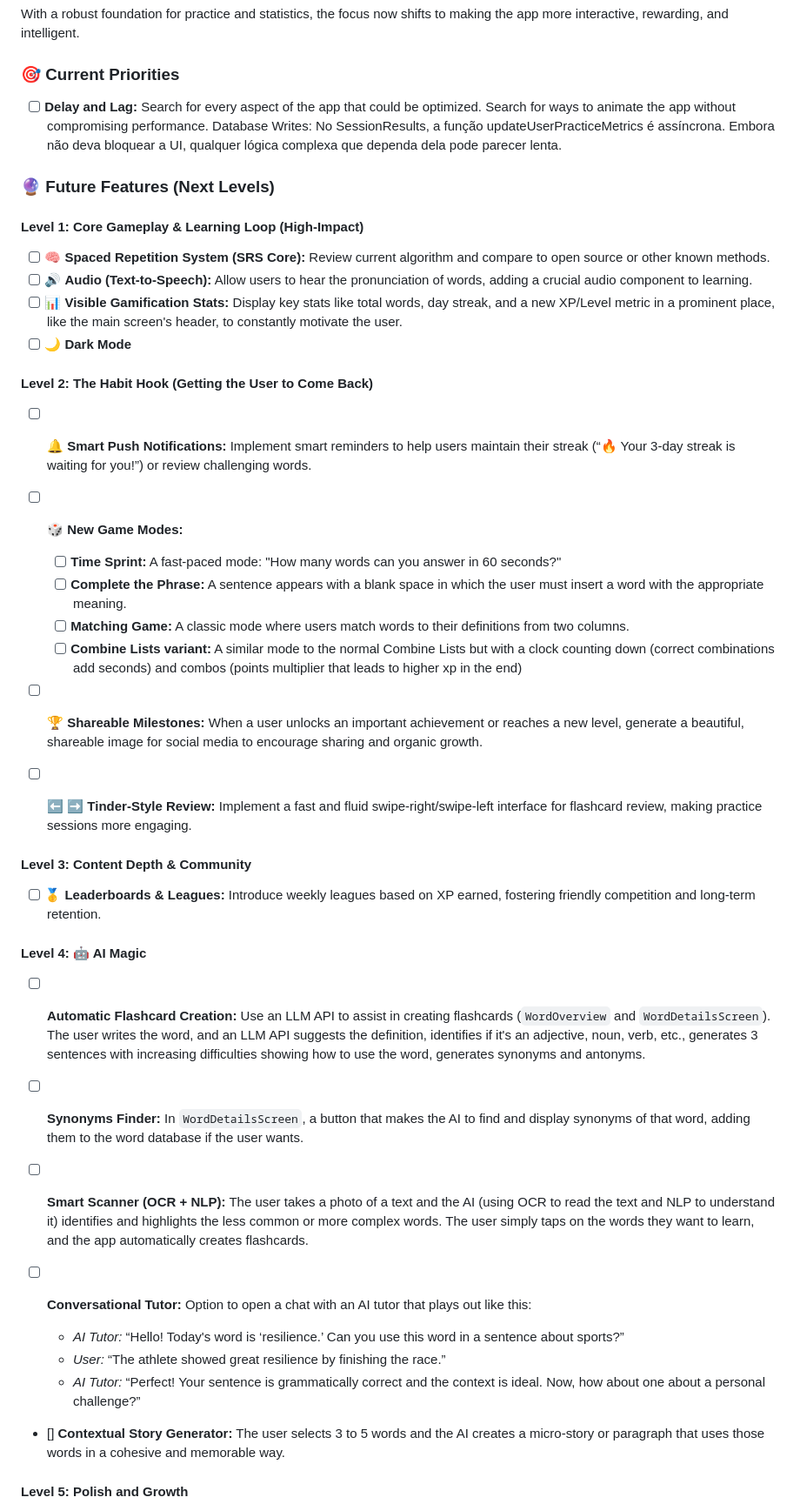
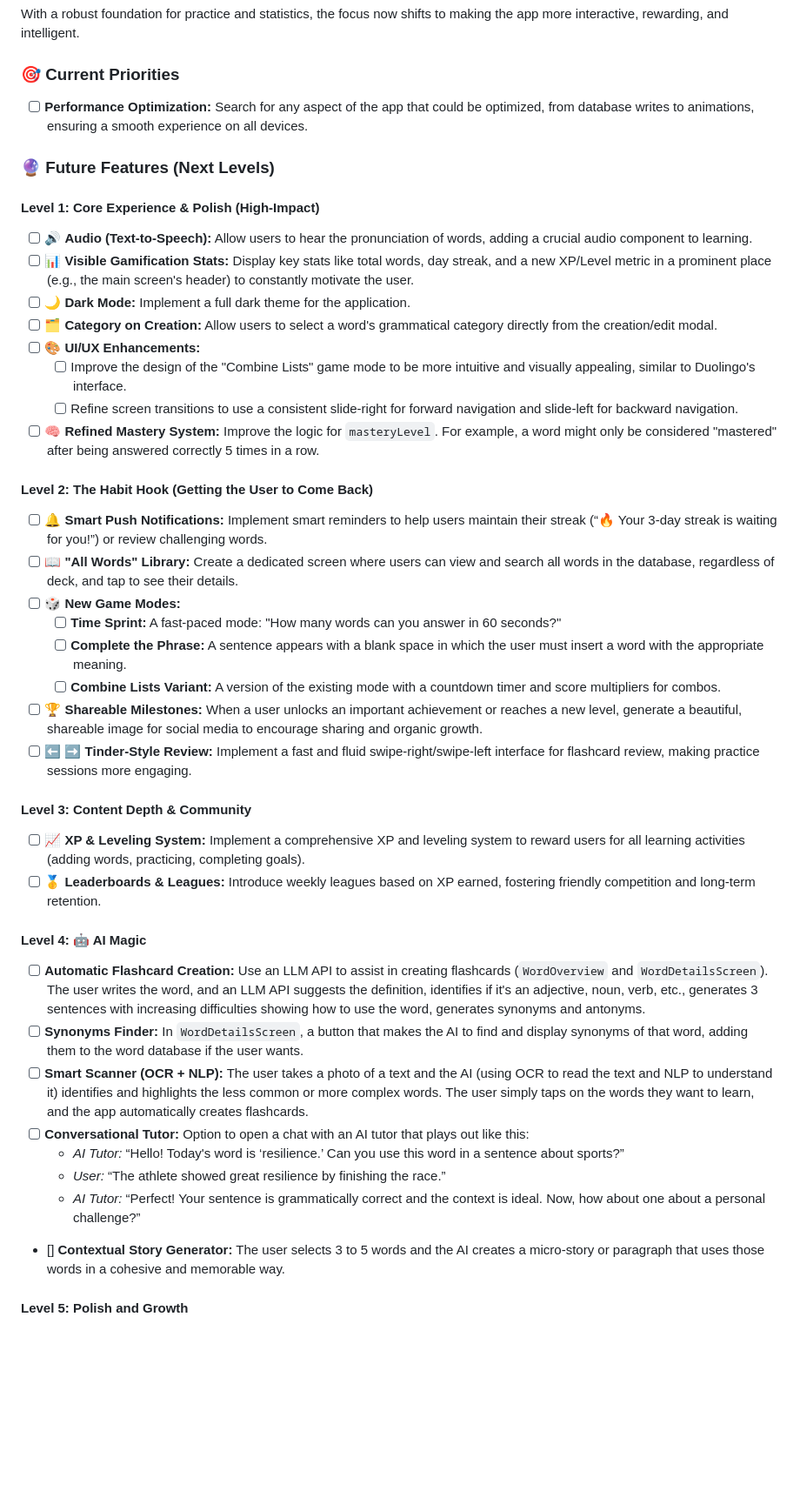
Before and after one commit to filipeoliveira05/newwords, a Markdown page: README.md, the part around the change. Shown: that part at 87% size. Rendered like a GitHub page; blank space fills up the shorter version.

Commit message:
docs: update README

```diff
--- a/README.md
+++ b/README.md
@@ -60,48 +60,46 @@ With a robust foundation for practice and statistics, the focus now shifts to ma
 
 ### 🎯 Current Priorities
 
-- [ ] **Delay and Lag:** Search for every aspect of the app that could be optimized. Search for ways to animate the app without compromising performance. Database Writes: No SessionResults, a função updateUserPracticeMetrics é assíncrona. Embora não deva bloquear a UI, qualquer lógica complexa que dependa dela pode parecer lenta.
+- [ ] **Performance Optimization:** Search for any aspect of the app that could be optimized, from database writes to animations, ensuring a smooth experience on all devices.
 
 ### 🔮 Future Features (Next Levels)
 
-#### Level 1: Core Gameplay & Learning Loop (High-Impact)
+#### Level 1: Core Experience & Polish (High-Impact)
 
-- [ ] 🧠 **Spaced Repetition System (SRS Core):** Review current algorithm and compare to open source or other known methods.
 - [ ] 🔊 **Audio (Text-to-Speech):** Allow users to hear the pronunciation of words, adding a crucial audio component to learning.
-- [ ] 📊 **Visible Gamification Stats:** Display key stats like total words, day streak, and a new XP/Level metric in a prominent place, like the main screen's header, to constantly motivate the user.
-- [ ] 🌙 **Dark Mode**
+- [ ] 📊 **Visible Gamification Stats:** Display key stats like total words, day streak, and a new XP/Level metric in a prominent place (e.g., the main screen's header) to constantly motivate the user.
+- [ ] 🌙 **Dark Mode:** Implement a full dark theme for the application.
+- [ ] 🗂️ **Category on Creation:** Allow users to select a word's grammatical category directly from the creation/edit modal.
+- [ ] 🎨 **UI/UX Enhancements:**
+  - [ ] Improve the design of the "Combine Lists" game mode to be more intuitive and visually appealing, similar to Duolingo's interface.
+  - [ ] Refine screen transitions to use a consistent slide-right for forward navigation and slide-left for backward navigation.
+- [ ] 🧠 **Refined Mastery System:** Improve the logic for `masteryLevel`. For example, a word might only be considered "mastered" after being answered correctly 5 times in a row.
 
 #### Level 2: The Habit Hook (Getting the User to Come Back)
 
 - [ ] 🔔 **Smart Push Notifications:** Implement smart reminders to help users maintain their streak (“🔥 Your 3-day streak is waiting for you!”) or review challenging words.
+- [ ] 📖 **"All Words" Library:** Create a dedicated screen where users can view and search all words in the database, regardless of deck, and tap to see their details.
 - [ ] 🎲 **New Game Modes:**
-
   - [ ] **Time Sprint:** A fast-paced mode: "How many words can you answer in 60 seconds?"
   - [ ] **Complete the Phrase:** A sentence appears with a blank space in which the user must insert a word with the appropriate meaning.
-  - [ ] **Matching Game:** A classic mode where users match words to their definitions from two columns.
-  - [ ] **Combine Lists variant:** A similar mode to the normal Combine Lists but with a clock counting down (correct combinations add seconds) and combos (points multiplier that leads to higher xp in the end)
-
+  - [ ] **Combine Lists Variant:** A version of the existing mode with a countdown timer and score multipliers for combos.
 - [ ] 🏆 **Shareable Milestones:** When a user unlocks an important achievement or reaches a new level, generate a beautiful, shareable image for social media to encourage sharing and organic growth.
 - [ ] ⬅️ ➡️ **Tinder-Style Review:** Implement a fast and fluid swipe-right/swipe-left interface for flashcard review, making practice sessions more engaging.
 
 #### Level 3: Content Depth & Community
 
+- [ ] 📈 **XP & Leveling System:** Implement a comprehensive XP and leveling system to reward users for all learning activities (adding words, practicing, completing goals).
 - [ ] 🥇 **Leaderboards & Leagues:** Introduce weekly leagues based on XP earned, fostering friendly competition and long-term retention.
 
 #### Level 4: 🤖 AI Magic
 
 - [ ] **Automatic Flashcard Creation:** Use an LLM API to assist in creating flashcards (`WordOverview` and `WordDetailsScreen`). The user writes the word, and an LLM API suggests the definition, identifies if it's an adjective, noun, verb, etc., generates 3 sentences with increasing difficulties showing how to use the word, generates synonyms and antonyms.
-
 - [ ] **Synonyms Finder:** In `WordDetailsScreen`, a button that makes the AI to find and display synonyms of that word, adding them to the word database if the user wants.
-
 - [ ] **Smart Scanner (OCR + NLP):** The user takes a photo of a text and the AI (using OCR to read the text and NLP to understand it) identifies and highlights the less common or more complex words. The user simply taps on the words they want to learn, and the app automatically creates flashcards.
-
 - [ ] **Conversational Tutor:** Option to open a chat with an AI tutor that plays out like this:
-
   - _AI Tutor:_ “Hello! Today's word is ‘resilience.’ Can you use this word in a sentence about sports?”
   - _User:_ “The athlete showed great resilience by finishing the race.”
   - _AI Tutor:_ “Perfect! Your sentence is grammatically correct and the context is ideal. Now, how about one about a personal challenge?”
-
 - [] **Contextual Story Generator:** The user selects 3 to 5 words and the AI creates a micro-story or paragraph that uses those words in a cohesive and memorable way.
 
 #### Level 5: Polish and Growth
```
